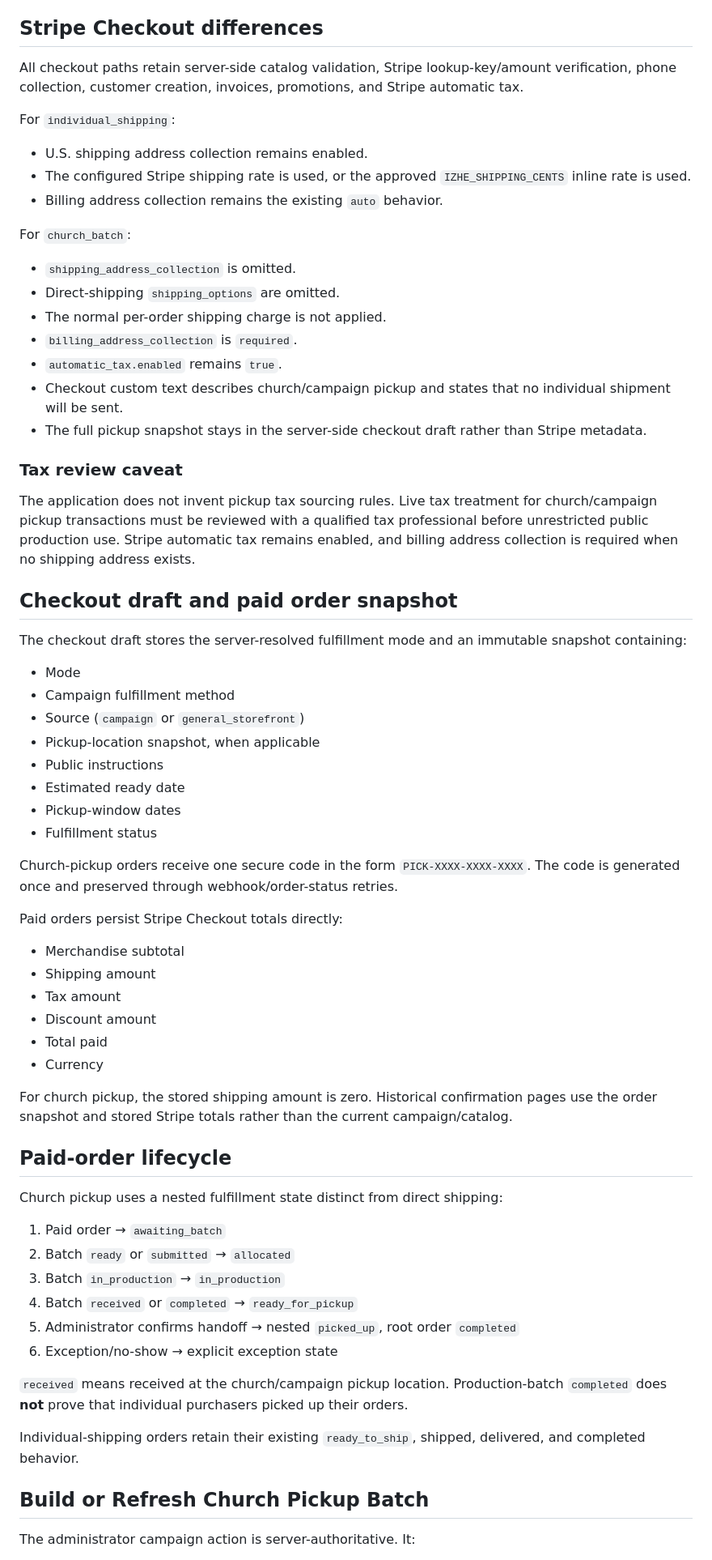
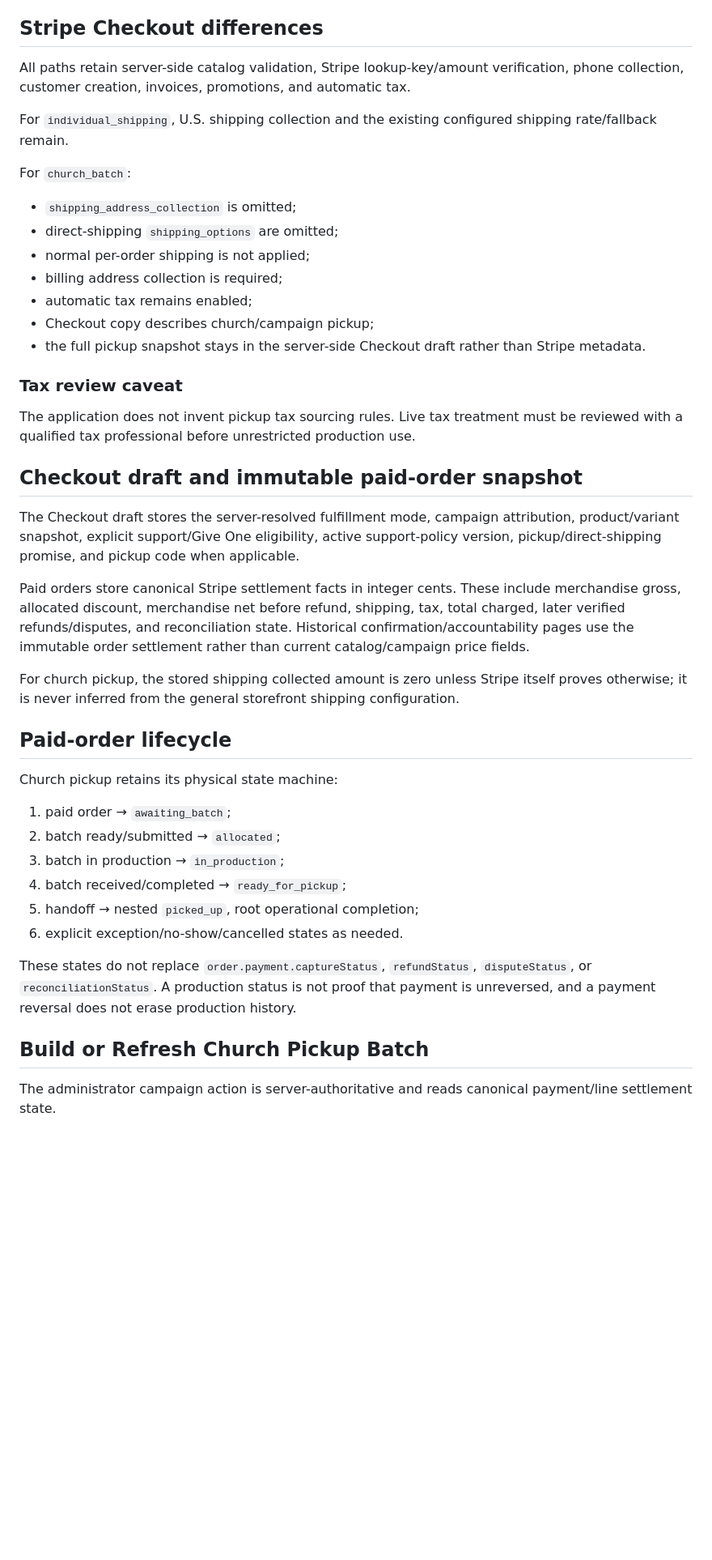
Before and after one commit to AccelAnalysis/IZHEarmy, a Markdown page: docs/CHURCH-BATCH-FULFILLMENT.md, the part around one of its changes. Shown at 81% size. GitHub-like rendering; blank space fills up the shorter version.

Commit message:
Reconcile church batch docs with canonical payment integrity

```diff
--- a/docs/CHURCH-BATCH-FULFILLMENT.md
+++ b/docs/CHURCH-BATCH-FULFILLMENT.md
@@ -55,70 +32,46 @@ For church pickup, the campaign page tells the purchaser before cart/Checkout th
 
 ## Stripe Checkout differences
 
-All checkout paths retain server-side catalog validation, Stripe lookup-key/amount verification, phone collection, customer creation, invoices, promotions, and Stripe automatic tax.
+All paths retain server-side catalog validation, Stripe lookup-key/amount verification, phone collection, customer creation, invoices, promotions, and automatic tax.
 
-For `individual_shipping`:
-
-- U.S. shipping address collection remains enabled.
-- The configured Stripe shipping rate is used, or the approved `IZHE_SHIPPING_CENTS` inline rate is used.
-- Billing address collection remains the existing `auto` behavior.
+For `individual_shipping`, U.S. shipping collection and the existing configured shipping rate/fallback remain.
 
 For `church_batch`:
 
-- `shipping_address_collection` is omitted.
-- Direct-shipping `shipping_options` are omitted.
-- The normal per-order shipping charge is not applied.
-- `billing_address_collection` is `required`.
-- `automatic_tax.enabled` remains `true`.
-- Checkout custom text describes church/campaign pickup and states that no individual shipment will be sent.
-- The full pickup snapshot stays in the server-side checkout draft rather than Stripe metadata.
+- `shipping_address_collection` is omitted;
+- direct-shipping `shipping_options` are omitted;
+- normal per-order shipping is not applied;
+- billing address collection is required;
+- automatic tax remains enabled;
+- Checkout copy describes church/campaign pickup;
+- the full pickup snapshot stays in the server-side Checkout draft rather than Stripe metadata.
 
 ### Tax review caveat
 
-The application does not invent pickup tax sourcing rules. Live tax treatment for church/campaign pickup transactions must be reviewed with a qualified tax professional before unrestricted public production use. Stripe automatic tax remains enabled, and billing address collection is required when no shipping address exists.
+The application does not invent pickup tax sourcing rules. Live tax treatment must be reviewed with a qualified tax professional before unrestricted production use.
 
-## Checkout draft and paid order snapshot
+## Checkout draft and immutable paid-order snapshot
 
-The checkout draft stores the server-resolved fulfillment mode and an immutable snapshot containing:
+The Checkout draft stores the server-resolved fulfillment mode, campaign attribution, product/variant snapshot, explicit support/Give One eligibility, active support-policy version, pickup/direct-shipping promise, and pickup code when applicable.
 
-- Mode
-- Campaign fulfillment method
-- Source (`campaign` or `general_storefront`)
-- Pickup-location snapshot, when applicable
-- Public instructions
-- Estimated ready date
-- Pickup-window dates
-- Fulfillment status
+Paid orders store canonical Stripe settlement facts in integer cents. These include merchandise gross, allocated discount, merchandise net before refund, shipping, tax, total charged, later verified refunds/disputes, and reconciliation state. Historical confirmation/accountability pages use the immutable order settlement rather than current catalog/campaign price fields.
 
-Church-pickup orders receive one secure code in the form `PICK-XXXX-XXXX-XXXX`. The code is generated once and preserved through webhook/order-status retries.
-
-Paid orders persist Stripe Checkout totals directly:
-
-- Merchandise subtotal
-- Shipping amount
-- Tax amount
-- Discount amount
-- Total paid
-- Currency
-
-For church pickup, the stored shipping amount is zero. Historical confirmation pages use the order snapshot and stored Stripe totals rather than the current campaign/catalog.
+For church pickup, the stored shipping collected amount is zero unless Stripe itself proves otherwise; it is never inferred from the general storefront shipping configuration.
 
 ## Paid-order lifecycle
 
-Church pickup uses a nested fulfillment state distinct from direct shipping:
+Church pickup retains its physical state machine:
 
-1. Paid order → `awaiting_batch`
-2. Batch `ready` or `submitted` → `allocated`
-3. Batch `in_production` → `in_production`
-4. Batch `received` or `completed` → `ready_for_pickup`
-5. Administrator confirms handoff → nested `picked_up`, root order `completed`
-6. Exception/no-show → explicit exception state
+1. paid order → `awaiting_batch`;
+2. batch ready/submitted → `allocated`;
+3. batch in production → `in_production`;
+4. batch received/completed → `ready_for_pickup`;
+5. handoff → nested `picked_up`, root operational completion;
+6. explicit exception/no-show/cancelled states as needed.
 
-`received` means received at the church/campaign pickup location. Production-batch `completed` does **not** prove that individual purchasers picked up their orders.
-
-Individual-shipping orders retain their existing `ready_to_ship`, shipped, delivered, and completed behavior.
+These states do not replace `order.payment.captureStatus`, `refundStatus`, `disputeStatus`, or `reconciliationStatus`. A production status is not proof that payment is unreversed, and a payment reversal does not erase production history.
 
 ## Build or Refresh Church Pickup Batch
 
-The administrator campaign action is server-authoritative. It:
+The administrator campaign action is server-authoritative and reads canonical payment/line settlement state.
 
```
Also changed, not shown: other parts of docs/CHURCH-BATCH-FULFILLMENT.md (+56 -122 lines).
